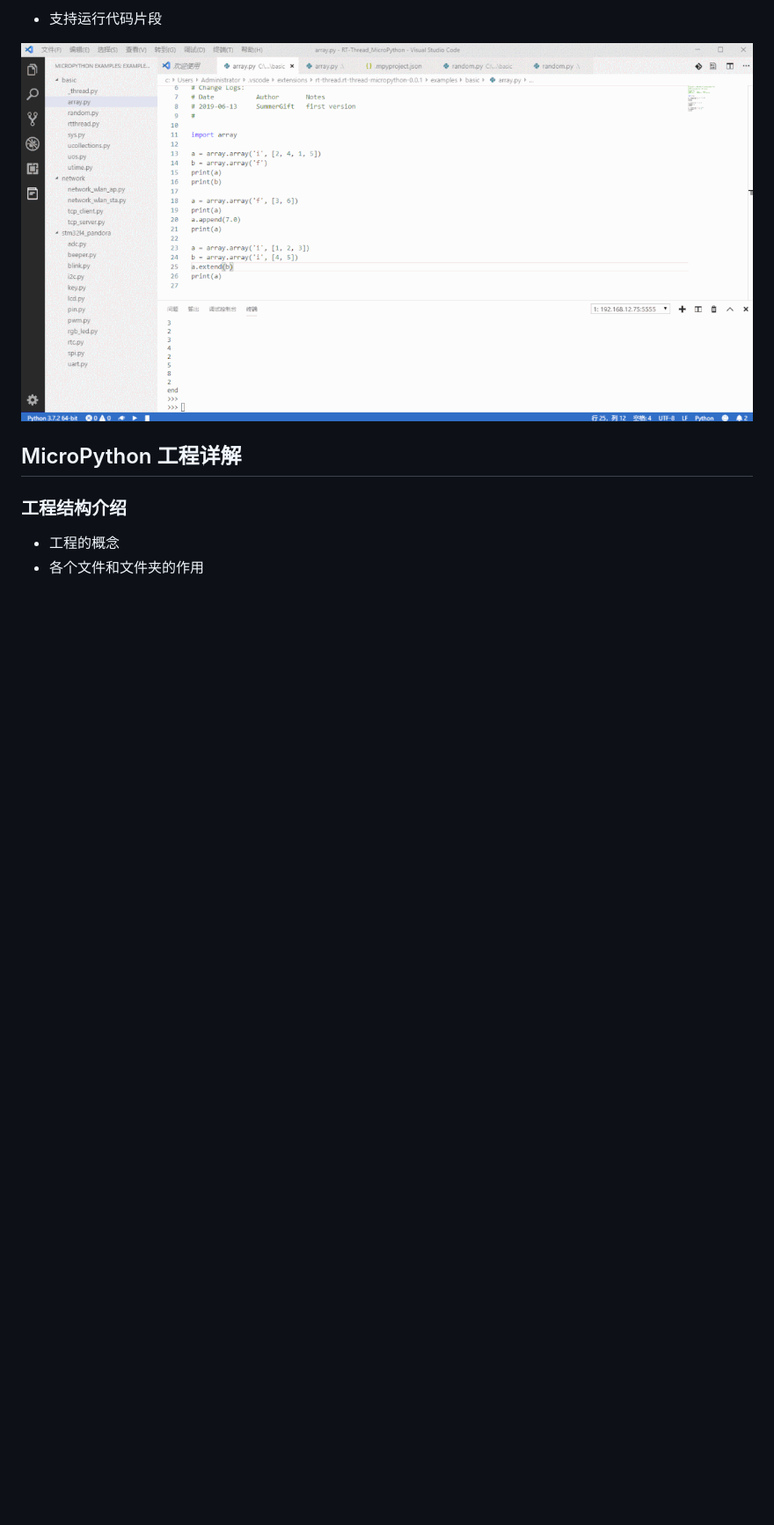
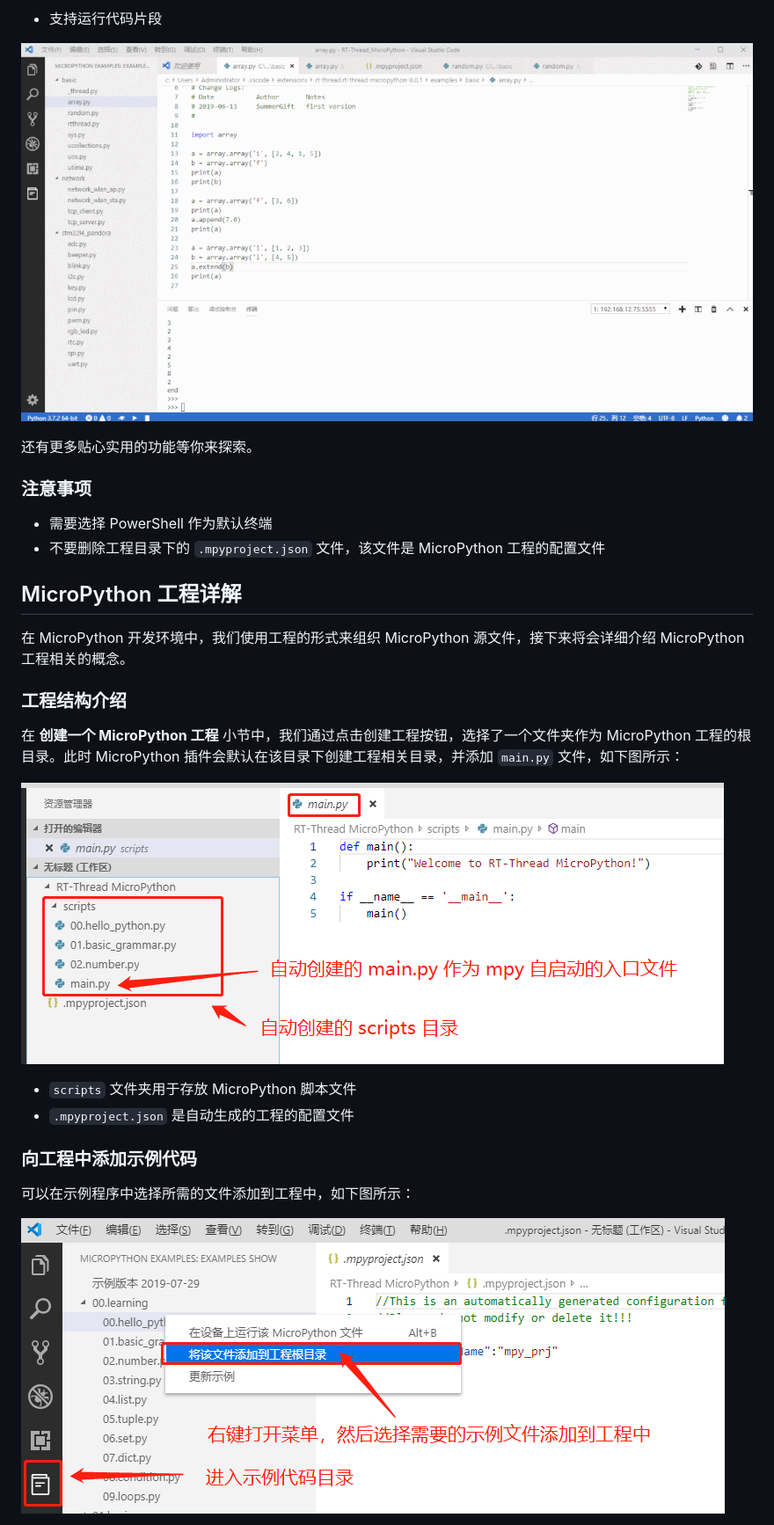
Before and after one commit to SummerGift/micropython_for_pandora, a Markdown page: docs/MicroPython IDE 用户指南.md, the part around the change printed below. Shown: that part at 88% size. Drawn GitHub-style; pictures changed too: docs/assets/1564458498973.png (added), docs/assets/1564459093450.png (added); blank space fills up the shorter version.

Commit message:
【完善】IDE 用户指南

```diff
--- a/docs/MicroPython IDE 用户指南.md
+++ b/docs/MicroPython IDE 用户指南.md
@@ -66,8 +66,29 @@ RT-Thread 为广大开发者提供了[ **VSCode 最好用的 MicroPython 插件*
 
 ![run_code_snippet](assets/run_code_snippet.gif)
 
+还有更多贴心实用的功能等你来探索。
+
+### 注意事项
+
+- 需要选择 PowerShell 作为默认终端
+- 不要删除工程目录下的 `.mpyproject.json` 文件，该文件是 MicroPython 工程的配置文件
+
 ## MicroPython 工程详解
 
+在 MicroPython 开发环境中，我们使用工程的形式来组织 MicroPython 源文件，接下来将会详细介绍 MicroPython 工程相关的概念。
+
 ### 工程结构介绍
-- 工程的概念
-- 各个文件和文件夹的作用
+
+在 **创建一个 MicroPython 工程** 小节中，我们通过点击创建工程按钮，选择了一个文件夹作为 MicroPython 工程的根目录。此时 MicroPython 插件会默认在该目录下创建工程相关目录，并添加 `main.py` 文件，如下图所示：
+
+![1564458498973](assets/1564458498973.png)
+
+- `scripts` 文件夹用于存放 MicroPython 脚本文件
+- `.mpyproject.json` 是自动生成的工程的配置文件
+
+### 向工程中添加示例代码
+
+可以在示例程序中选择所需的文件添加到工程中，如下图所示：
+
+![1564459093450](assets/1564459093450.png)
+
```
Also changed, not shown: other parts of docs/MicroPython IDE 用户指南.md (+5 -4 lines), docs/assets/1564458085802.png (added), docs/assets/1564459162459.png (added).
